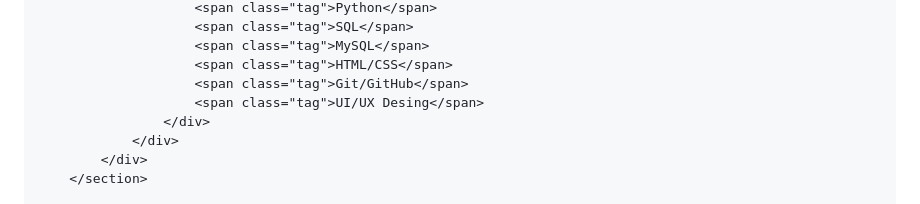
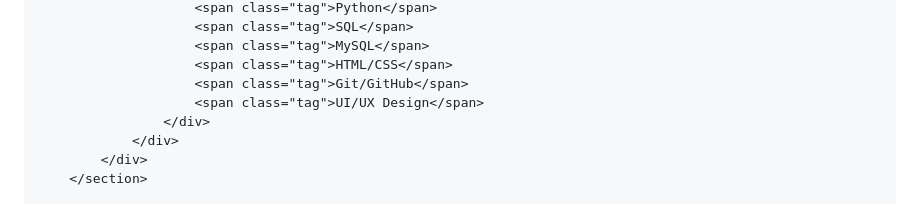
Before and after one commit to nicaazs/nicaasz.github.io, a Markdown page: README.md, the part around one of its changes. GitHub-like rendering.

Commit message:
Fix typos and update links in README.md

```diff
--- a/README.md
+++ b/README.md
@@ -313,7 +313,7 @@
                         <span class="tag">MySQL</span>
                         <span class="tag">HTML/CSS</span>
                         <span class="tag">Git/GitHub</span>
-                        <span class="tag">UI/UX Desing</span>
+                        <span class="tag">UI/UX Design</span>
                     </div>
                 </div>
             </div>
```
Also changed, not shown: other parts of README.md (+3 -4 lines).
